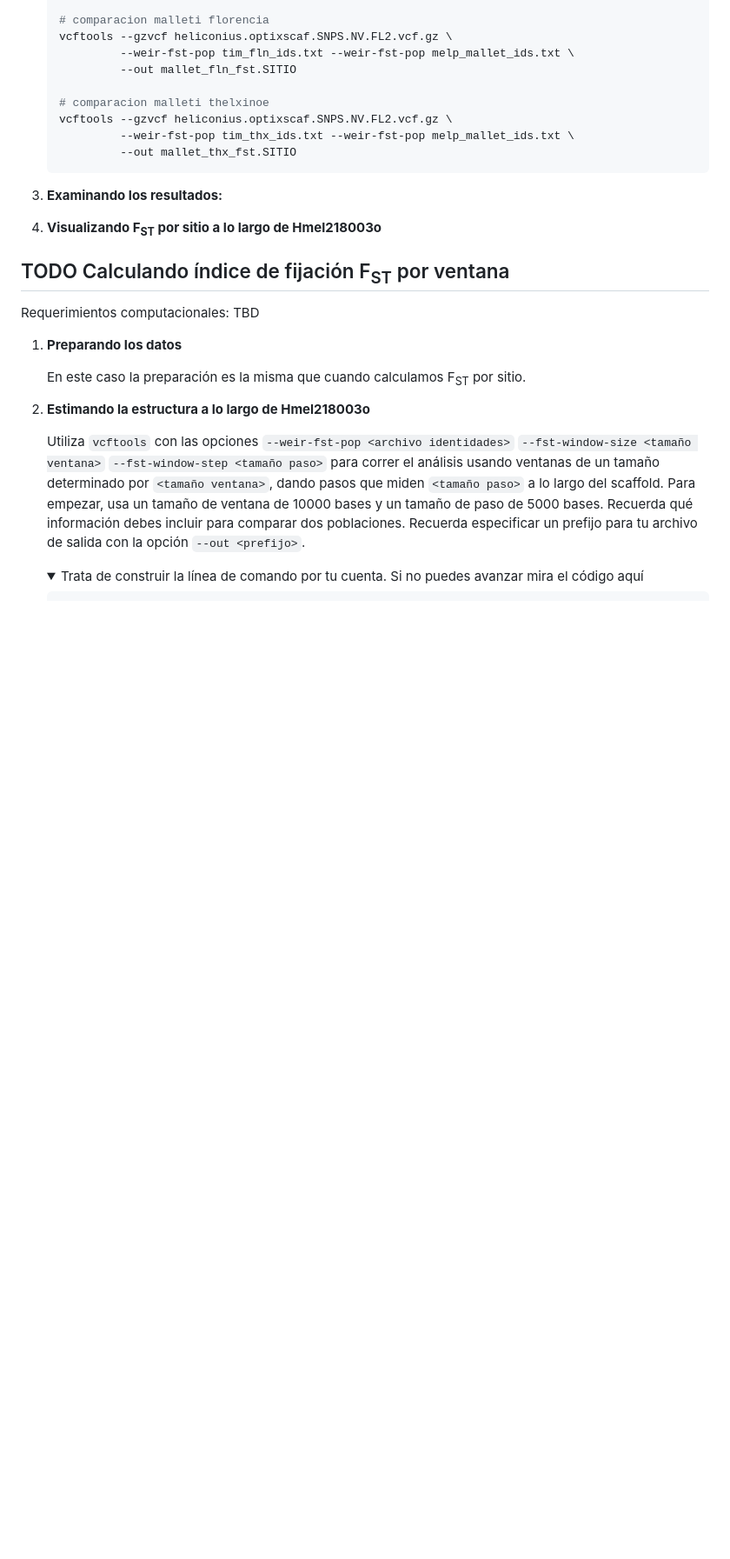
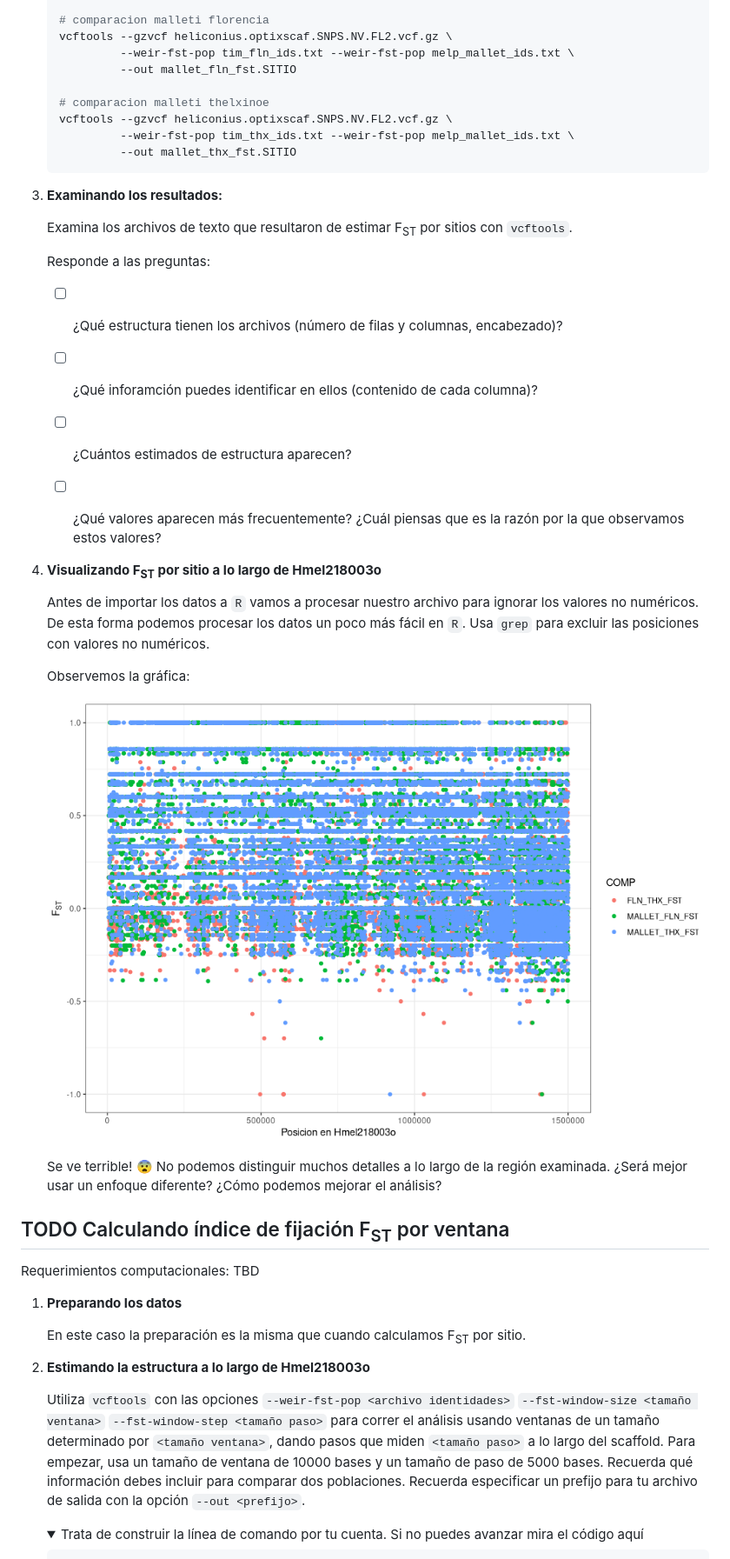
Before and after one commit to snchezmelo/genomica_biodiversidad, a Markdown page: introgresion_dstats.md, the part around the change printed below. Shown: that part at 87% size. Rendered like a GitHub page; pictures changed too: Imagenes/fst_plot_site.png (added); folded sections open; blank space fills up the shorter version.

Commit message:
Actualiza FST

```diff
--- a/introgresion_dstats.md
+++ b/introgresion_dstats.md
@@ -83,7 +84,36 @@ Requerimientos computacionales: TBD
 
 3.  **Examinando los resultados:**
 
+    Examina los archivos de texto que resultaron de estimar
+    F<sub>ST</sub> por sitios con `vcftools`.
+
+    Responde a las preguntas:
+
+    -   [ ] ¿Qué estructura tienen los archivos (número de filas y
+        columnas, encabezado)?
+
+    -   [ ] ¿Qué inforamción puedes identificar en ellos (contenido de
+        cada columna)?
+
+    -   [ ] ¿Cuántos estimados de estructura aparecen?
+
+    -   [ ] ¿Qué valores aparecen más frecuentemente? ¿Cuál piensas que
+        es la razón por la que observamos estos valores?
+
 4.  **Visualizando F<sub>ST</sub> por sitio a lo largo de Hmel218003o**
+
+    Antes de importar los datos a `R` vamos a procesar nuestro archivo
+    para ignorar los valores no numéricos. De esta forma podemos
+    procesar los datos un poco más fácil en `R`. Usa `grep` para excluir
+    las posiciones con valores no numéricos.
+
+    Observemos la gráfica:
+
+    ![](./Imagenes/fst_plot_site.png)
+
+    Se ve terrible! :fearful: No podemos distinguir muchos detalles a lo
+    largo de la región examinada. ¿Será mejor usar un enfoque diferente?
+    ¿Cómo podemos mejorar el análisis?
 
 ## <span class="todo TODO">TODO</span> Calculando índice de fijación F<sub>ST</sub> por ventana
 
```
Also changed, not shown: other parts of introgresion_dstats.md (+3 -2 lines).
